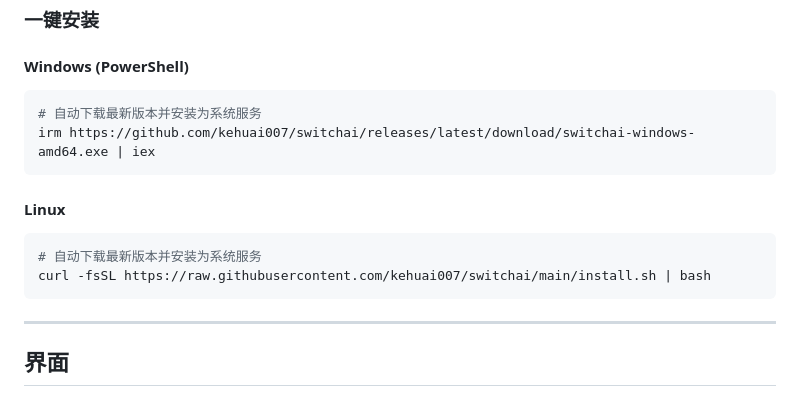
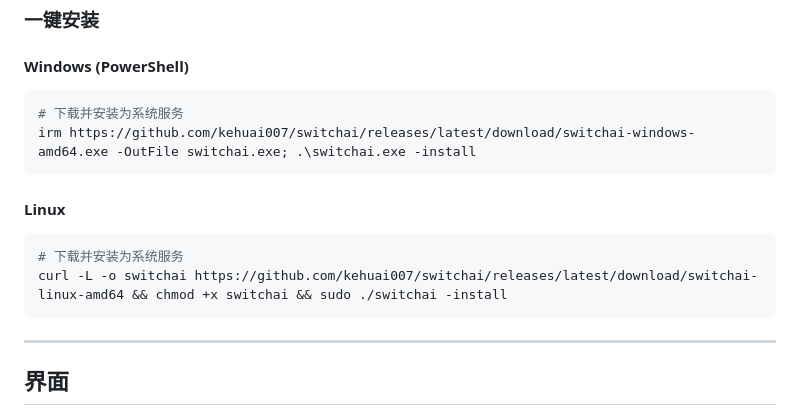
Before and after one commit to kehuai007/switchai, a Markdown page: README.md, the part around the change. GitHub-like rendering.

Commit message:
修正一键安装命令，直接使用内置-install参数
Co-Authored-By: Claude Opus 4.6 <noreply@anthropic.com>

````diff
--- a/README.md
+++ b/README.md
@@ -20,15 +20,15 @@
 #### Windows (PowerShell)
 
 ```powershell
-# 自动下载最新版本并安装为系统服务
-irm https://github.com/kehuai007/switchai/releases/latest/download/switchai-windows-amd64.exe | iex
+# 下载并安装为系统服务
+irm https://github.com/kehuai007/switchai/releases/latest/download/switchai-windows-amd64.exe -OutFile switchai.exe; .\switchai.exe -install
 ```
 
 #### Linux
 
 ```bash
-# 自动下载最新版本并安装为系统服务
-curl -fsSL https://raw.githubusercontent.com/kehuai007/switchai/main/install.sh | bash
+# 下载并安装为系统服务
+curl -L -o switchai https://github.com/kehuai007/switchai/releases/latest/download/switchai-linux-amd64 && chmod +x switchai && sudo ./switchai -install
 ```
 
 ---
````
